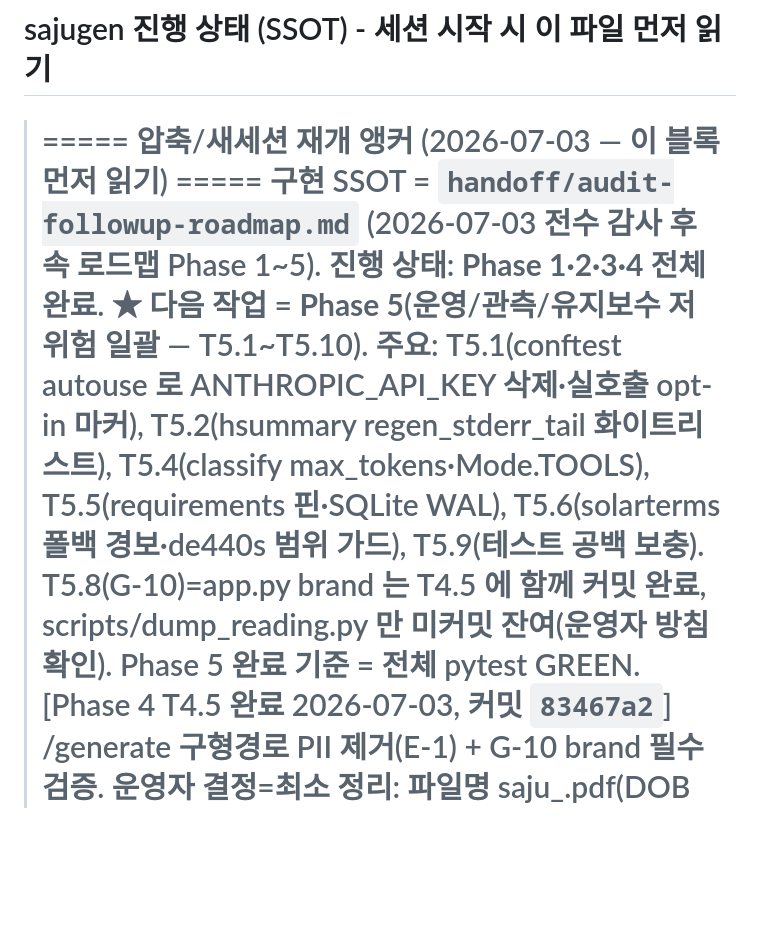
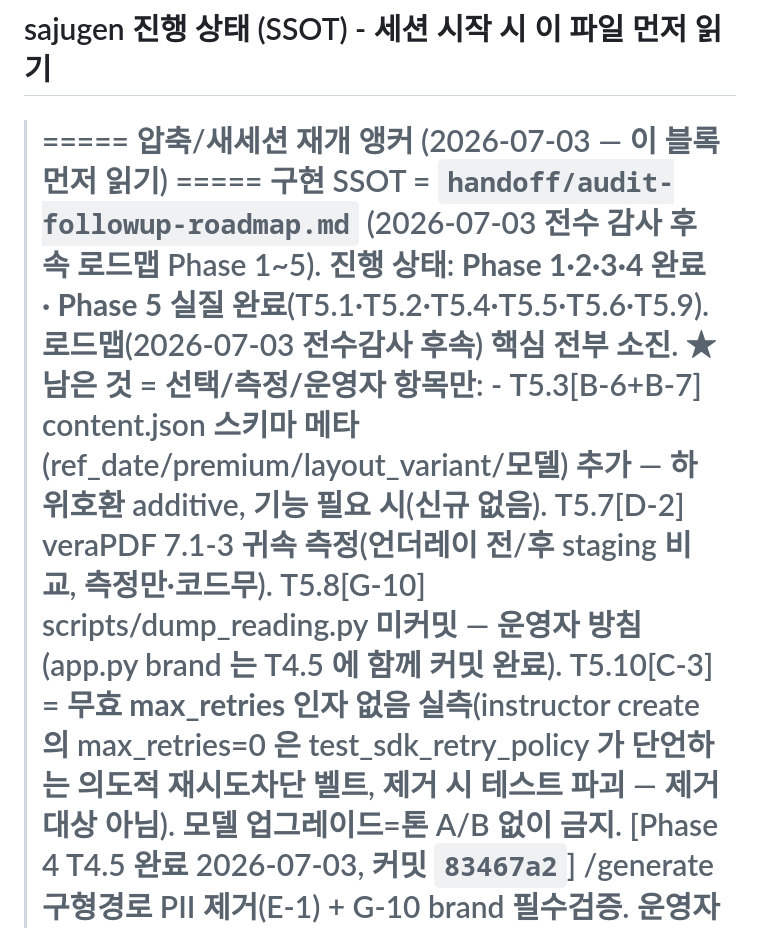
Before and after one commit to soso4877-collab/TEST-PROJECT, a Markdown page: sajugen/STATE.md, the part around the change. Drawn GitHub-style; blank space fills up the shorter version.

Commit message:
docs(sajugen): Phase 5 실질 완료 STATE 갱신 — 로드맵 핵심 소진
Phase 5 substantive(T5.1 conftest·T5.2 hsummary·T5.4 classify·T5.5 pin+WAL·
T5.6 solarterms·T5.9 미성년) 완료. 남은 것=선택/측정/운영자(T5.3 additive·
T5.7 측정·T5.8 dump_reading·T5.10 무효인자 없음 실측). 2026-07-03 전수감사
후속 로드맵 핵심 전부 소진. 기준선 507 passed.

Co-Authored-By: Claude Opus 4.8 (1M context) <noreply@anthropic.com>

```diff
--- a/sajugen/STATE.md
+++ b/sajugen/STATE.md
@@ -2,11 +2,13 @@
 
 > ===== 압축/새세션 재개 앵커 (2026-07-03 — 이 블록 먼저 읽기) =====
 >   구현 SSOT = `handoff/audit-followup-roadmap.md` (2026-07-03 전수 감사 후속 로드맵 Phase 1~5).
->   진행 상태: **Phase 1·2·3·4 전체 완료**. ★ 다음 작업 = **Phase 5**(운영/관측/유지보수 저위험 일괄 —
->     T5.1~T5.10). 주요: T5.1(conftest autouse 로 ANTHROPIC_API_KEY 삭제·실호출 opt-in 마커), T5.2(hsummary
->     regen_stderr_tail 화이트리스트), T5.4(classify max_tokens·Mode.TOOLS), T5.5(requirements 핀·SQLite WAL),
->     T5.6(solarterms 폴백 경보·de440s 범위 가드), T5.9(테스트 공백 보충). T5.8(G-10)=app.py brand 는 T4.5 에
->     함께 커밋 완료, scripts/dump_reading.py 만 미커밋 잔여(운영자 방침 확인). Phase 5 완료 기준 = 전체 pytest GREEN.
+>   진행 상태: **Phase 1·2·3·4 완료 · Phase 5 실질 완료**(T5.1·T5.2·T5.4·T5.5·T5.6·T5.9). 로드맵(2026-07-03
+>     전수감사 후속) 핵심 전부 소진. ★ 남은 것 = **선택/측정/운영자 항목만**:
+>     - T5.3[B-6+B-7] content.json 스키마 메타(ref_date/premium/layout_variant/모델) 추가 — 하위호환 additive,
+>       기능 필요 시(신규 없음). T5.7[D-2] veraPDF 7.1-3 귀속 측정(언더레이 전/후 staging 비교, 측정만·코드무).
+>       T5.8[G-10] scripts/dump_reading.py 미커밋 — 운영자 방침(app.py brand 는 T4.5 에 함께 커밋 완료).
+>       T5.10[C-3] = **무효 max_retries 인자 없음 실측**(instructor create 의 max_retries=0 은 test_sdk_retry_policy
+>       가 단언하는 의도적 재시도차단 벨트, 제거 시 테스트 파괴 — 제거 대상 아님). 모델 업그레이드=톤 A/B 없이 금지.
 >   [Phase 4 T4.5 완료 2026-07-03, 커밋 `83467a2`] /generate 구형경로 PII 제거(E-1) + G-10 brand 필수검증.
 >     운영자 결정=최소 정리: 파일명 saju_<uuid12>.pdf(DOB 제거)·X-Saju-Bazi 헤더 제거(비-PII X-Gate/X-Pages
 >     유지)·경로 유지. G-10(brand 빈값 422 fail-closed)를 함께 커밋(운영자 결정). 회귀 2건. tests/ **501 passed**.
```
